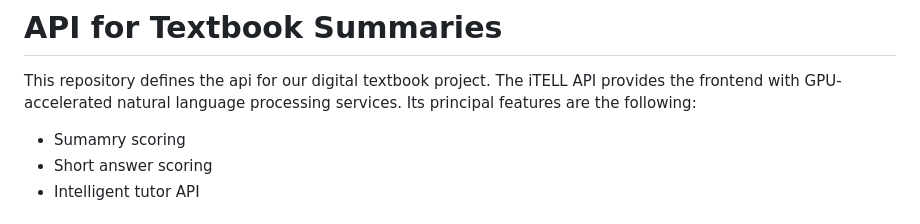
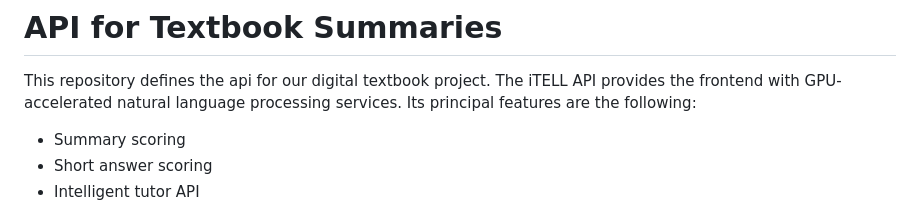
Before and after one commit to learlab/itell-api, a Markdown page: README.md, the part around the change. GitHub-like rendering.

Commit message:
small typo fixed
small typo

```diff
--- a/README.md
+++ b/README.md
@@ -2,7 +2,7 @@
 
 This repository defines the api for our digital textbook project. The iTELL API provides the frontend with GPU-accelerated natural language processing services. Its principal features are the following:
 
-- Sumamry scoring
+- Summary scoring
 - Short answer scoring
 - Intelligent tutor API
 
```
